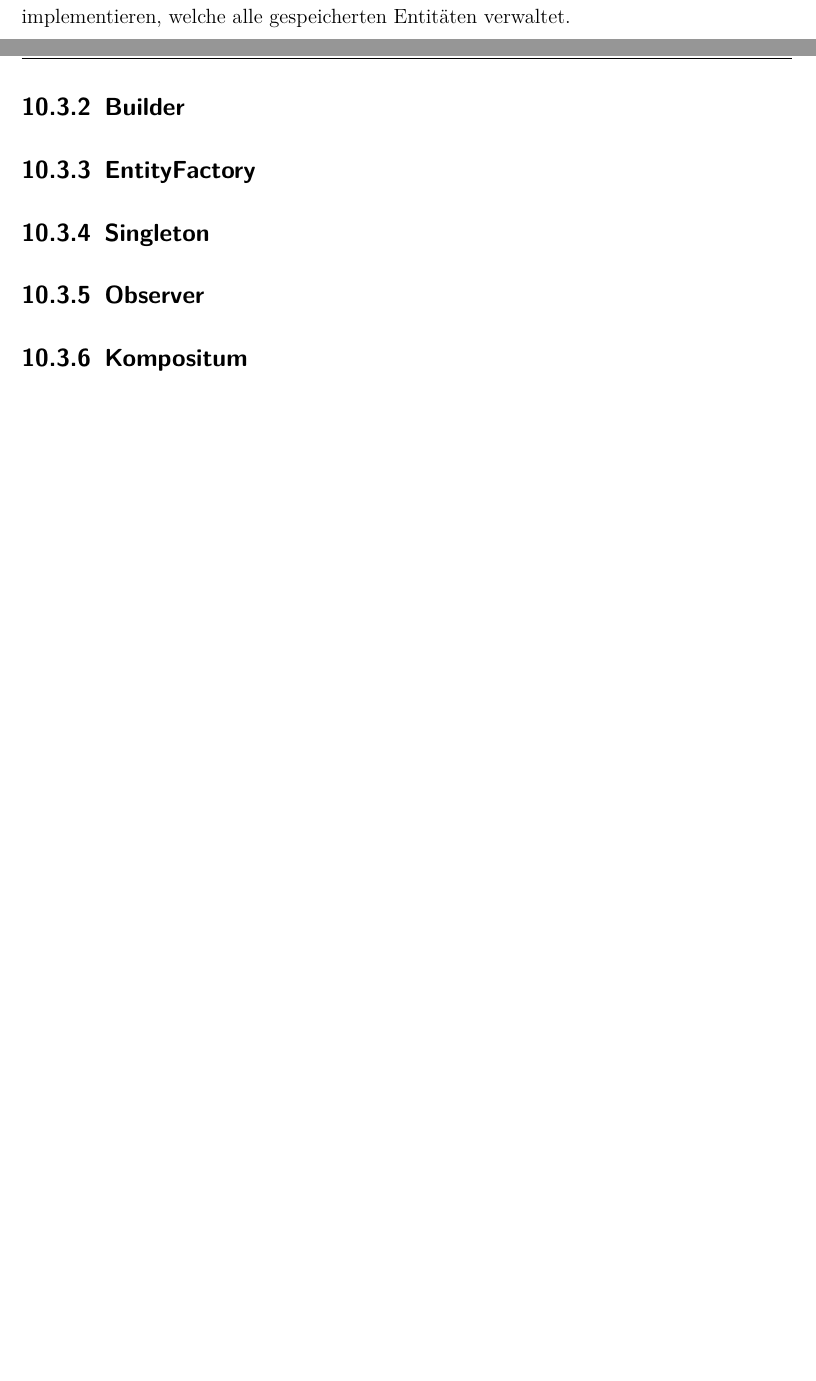
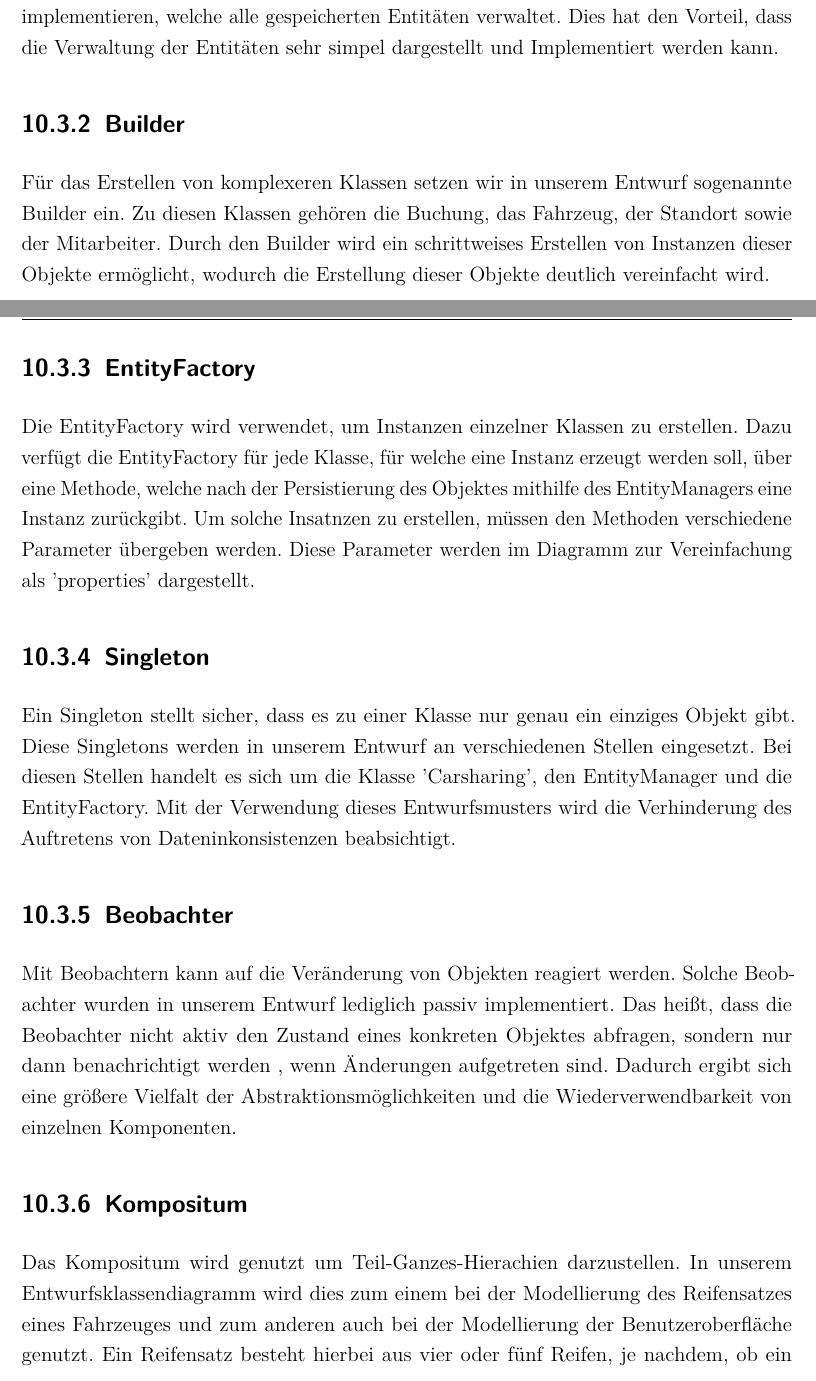
Before and after one commit to JPHelios/SWE_Programmentwurf, a LaTeX document (Latex/Praxisbericht.tex, which reads Latex/Inhalt/04_Inhalt/Entwurfsklassendiagramm/chapter_10.tex): two parts of pages 84 and 85 of 92 before the commit and two parts of pages 84 and 85 of 93 after it, joined at a grey line, cut so that both start at the same text, the shorter picture padded with empty space. Compiled offline with pdfLaTeX.

Commit message:
EKD Text done

```diff
--- a/Latex/Inhalt/04_Inhalt/Entwurfsklassendiagramm/chapter_10.tex
+++ b/Latex/Inhalt/04_Inhalt/Entwurfsklassendiagramm/chapter_10.tex
@@ -55,14 +55,19 @@ Dieses Paket beinhaltet alle Klassen, welche die Benutzeroberfläche betreffen.
 Für die Implementierung der Carsharingsoftware verwenden wir verschiedene Entwurfsmuster, welche das Auftreten von Problemen verhindern sollen. Solche Entwurfsmuster sind wiederverwendbare Schablonen zur Problemlösung. Im folgenden Abschnitt werden die verwendeten Entwurfsmuster genauer erläutert und erklärt, wie diese für die Implementierung eingesetzt werden.
 
 \subsection{EntityManager}
-Bezüglich des EntityManagers wurde sich dafür entschieden eine generische Klasse zu implementieren, welche alle gespeicherten Entitäten verwaltet.
+Bezüglich des EntityManagers wurde sich dafür entschieden eine generische Klasse zu implementieren, welche alle gespeicherten Entitäten verwaltet. Dies hat den Vorteil, dass die Verwaltung der Entitäten sehr simpel dargestellt und Implementiert werden kann.
 
 \subsection{Builder}
+Für das Erstellen von komplexeren Klassen setzen wir in unserem Entwurf sogenannte Builder ein. Zu diesen Klassen gehören die Buchung, das Fahrzeug, der Standort sowie der Mitarbeiter. Durch den Builder wird ein schrittweises Erstellen von Instanzen dieser Objekte ermöglicht, wodurch die Erstellung dieser Objekte deutlich vereinfacht wird.
 
 \subsection{EntityFactory}
+Die EntityFactory wird verwendet, um Instanzen einzelner Klassen zu erstellen. Dazu verfügt die EntityFactory für jede Klasse, für welche eine Instanz erzeugt werden soll, über eine Methode, welche nach der Persistierung des Objektes mithilfe des EntityManagers eine Instanz zurückgibt. Um solche Insatnzen zu erstellen, müssen den Methoden verschiedene Parameter übergeben werden. Diese Parameter werden im Diagramm zur Vereinfachung als 'properties' dargestellt.
 
 \subsection{Singleton}
+Ein Singleton stellt sicher, dass es zu einer Klasse nur genau ein einziges Objekt gibt. Diese Singletons werden in unserem Entwurf an verschiedenen Stellen eingesetzt. Bei diesen Stellen handelt es sich um die Klasse 'Carsharing', den EntityManager und die EntityFactory. Mit der Verwendung dieses Entwurfsmusters wird die Verhinderung des Auftretens von Dateninkonsistenzen beabsichtigt.
 
-\subsection{Observer}
+\subsection{Beobachter}
+Mit Beobachtern kann auf die Veränderung von Objekten reagiert werden. Solche Beobachter wurden in unserem Entwurf lediglich passiv implementiert. Das heißt, dass die Beobachter nicht aktiv den Zustand eines konkreten Objektes abfragen, sondern nur dann benachrichtigt werden , wenn Änderungen aufgetreten sind. Dadurch ergibt sich eine größere Vielfalt der Abstraktionsmöglichkeiten und die Wiederverwendbarkeit von einzelnen Komponenten.
 
 \subsection{Kompositum}
+Das Kompositum wird genutzt um Teil-Ganzes-Hierachien darzustellen. In unserem Entwurfsklassendiagramm wird dies zum einem bei der Modellierung des Reifensatzes eines Fahrzeuges und zum anderen auch bei der Modellierung der Benutzeroberfläche genutzt. Ein Reifensatz besteht hierbei aus vier oder fünf Reifen, je nachdem, ob ein Ersatzrad vorhanden ist und bei der Benutzeroberfläche sind die Unteransichten ein Teil der Hauptansicht.
```
Also changed, not shown: Latex/Praxisbericht.pdf, 1 other file.
